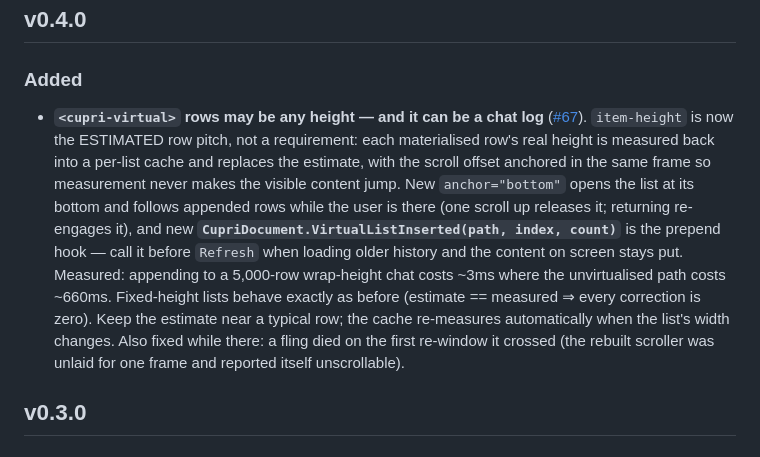
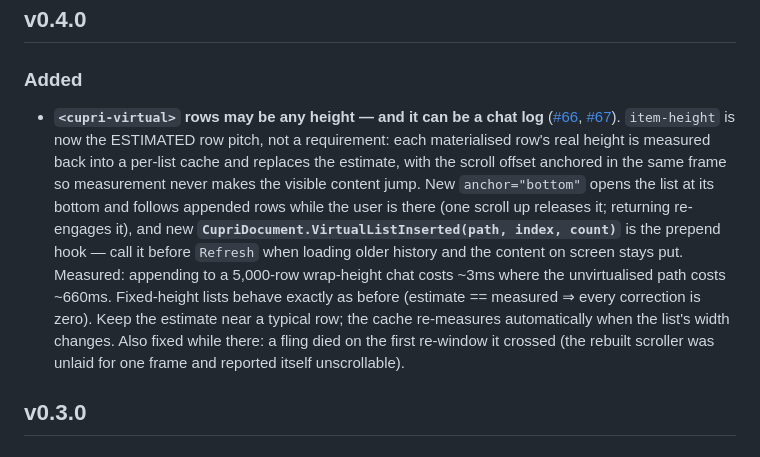
Before and after one commit to Wixely/CupriFace, a Markdown page: RELEASE-NOTES.md, the part around one of its changes. Drawn GitHub-style.

Commit message:
The v0.4.0 credit belongs to the report that came first
Closes #66.

Issue #66 is the original report of variable-height virtualisation —
filed ten minutes before the duplicate (#67) that the v0.4.0 notes
ended up citing. Credit both; #66 carries the Banter context and the
x443 measurement that motivated the work.

Answering the open question in #66's self-audit comment: on 0.3.0,
item-height="auto" (or an absent value) fell back to the fixed 40px
DEFAULT — uniform rows, no measurement — so the issue stood exactly as
written. As of v0.4.0 every list measures: item-height is the estimate
(auto → 40), each materialised row's real pitch replaces it, and
anchor="bottom" / VirtualListInserted cover the chat ends. Shipped in
https://github.com/Wixely/CupriFace/releases/tag/v0.4.0 via PR #68.

Co-Authored-By: Claude Opus 5 (1M context) <noreply@anthropic.com>

```diff
--- a/RELEASE-NOTES.md
+++ b/RELEASE-NOTES.md
@@ -42,7 +42,7 @@ Keep entries short and say what a caller must DO. The audience is someone whose
 
 ### Added
 
-- **`<cupri-virtual>` rows may be any height — and it can be a chat log** ([#67]). `item-height`
+- **`<cupri-virtual>` rows may be any height — and it can be a chat log** ([#66], [#67]). `item-height`
   is now the ESTIMATED row pitch, not a requirement: each materialised row's real height is
   measured back into a per-list cache and replaces the estimate, with the scroll offset anchored
   in the same frame so measurement never makes the visible content jump. New `anchor="bottom"`
```
Also changed, not shown: other parts of RELEASE-NOTES.md (+1 -0 lines).
